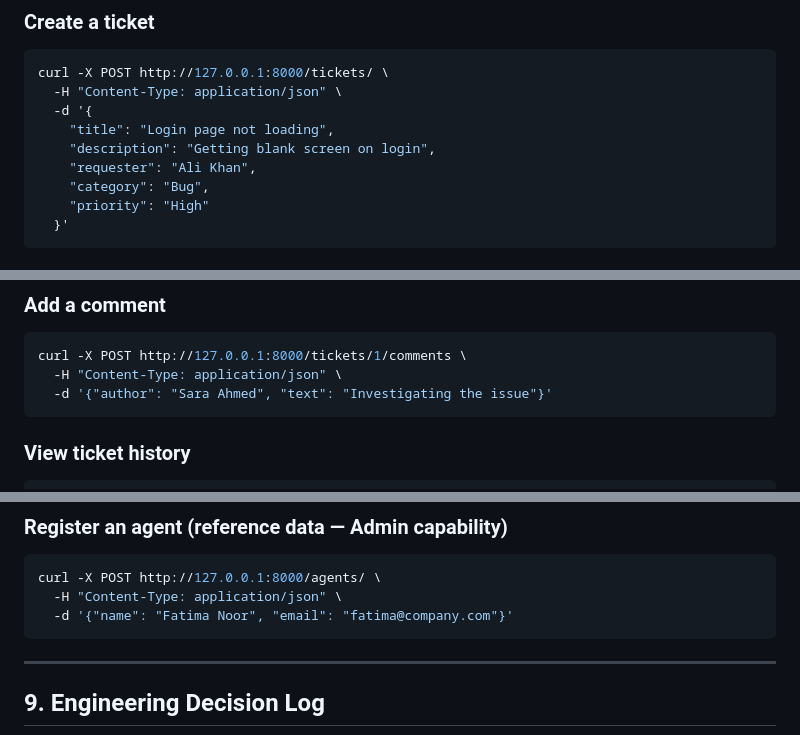
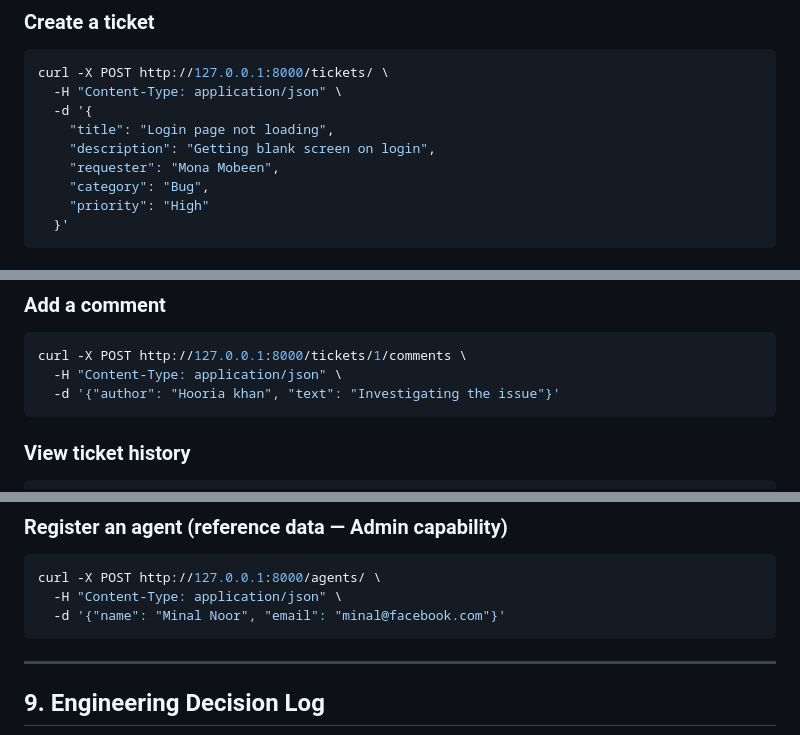
Before and after one commit to MonaMobeen/supportdesk-python, a Markdown page: README.md, 3 parts joined by grey strips. GitHub-like rendering.

````diff
--- a/README.md
+++ b/README.md
@@ -210,7 +210,7 @@ curl -X POST http://127.0.0.1:8000/tickets/ \
   -d '{
     "title": "Login page not loading",
     "description": "Getting blank screen on login",
-    "requester": "Ali Khan",
+    "requester": "Mona Mobeen",
     "category": "Bug",
     "priority": "High"
   }'
@@ -232,7 +232,7 @@ GET /tickets/?status=Open&priority=High&search=login&sort_by=created_at&order=de
 ```bash
 curl -X POST http://127.0.0.1:8000/tickets/1/comments \
   -H "Content-Type: application/json" \
-  -d '{"author": "Sara Ahmed", "text": "Investigating the issue"}'
+  -d '{"author": "Hooria khan", "text": "Investigating the issue"}'
 ```
 
 ### View ticket history
@@ -269,7 +269,7 @@ GET /tickets/reports/overdue
 ```bash
 curl -X POST http://127.0.0.1:8000/agents/ \
   -H "Content-Type: application/json" \
-  -d '{"name": "Fatima Noor", "email": "fatima@company.com"}'
+  -d '{"name": "Minal Noor", "email": "minal@facebook.com"}'
 ```
 
 ---
````
